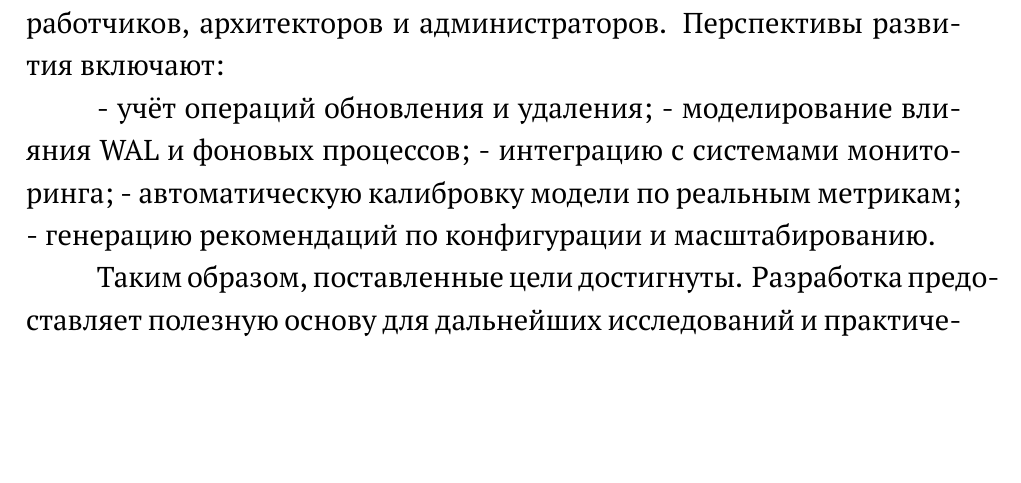
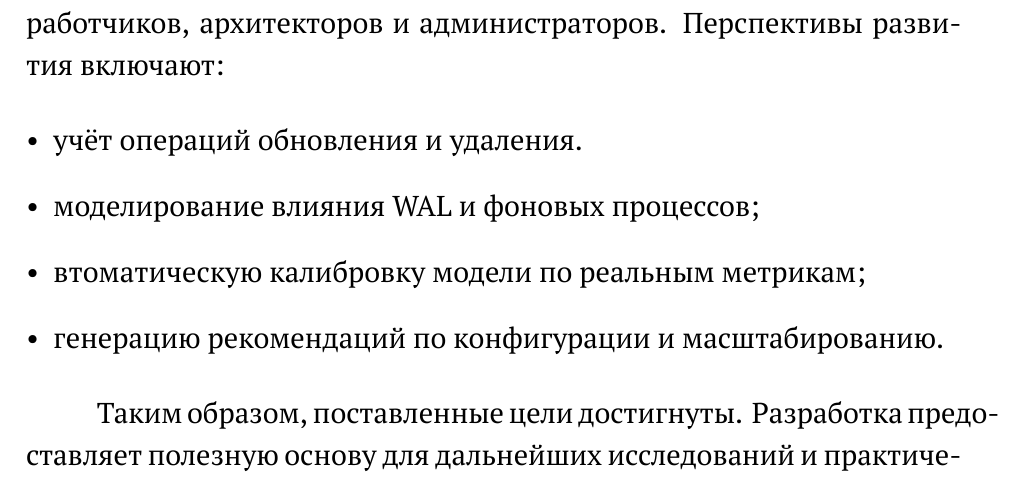
Before and after one commit to ShchA317/diploma, a LaTeX document (tex/main.tex, which reads tex/6-conclusion.tex): part of page 67 of 77, cut so that both start at the same text, the shorter picture padded with empty space. Compiled offline with XeLaTeX; a missing font is replaced by an installed copy or a similar font.

Commit message:
Update 6-conclusion.tex

```diff
--- a/tex/6-conclusion.tex
+++ b/tex/6-conclusion.tex
@@ -27,10 +27,11 @@
 
 Разработан расширяемый инструмент с гибким вводом параметров и генерацией результатов, пригодных для совместной работы разработчиков, архитекторов и администраторов. Перспективы развития включают:
 
-- учёт операций обновления и удаления;
-- моделирование влияния WAL и фоновых процессов;
-- интеграцию с системами мониторинга;
-- автоматическую калибровку модели по реальным метрикам;
-- генерацию рекомендаций по конфигурации и масштабированию.
+\begin{itemize}[leftmargin=*,align=left]
+    \item учёт операций обновления и удаления.\
+    \item моделирование влияния WAL и фоновых процессов; \
+    \item втоматическую калибровку модели по реальным метрикам; \
+    \item генерацию рекомендаций по конфигурации и масштабированию. \
+\end{itemize}
 
 Таким образом, поставленные цели достигнуты. Разработка предоставляет полезную основу для дальнейших исследований и практического применения в задачах оценки и оптимизации работы PostgreSQL в различных условиях эксплуатации.
```
